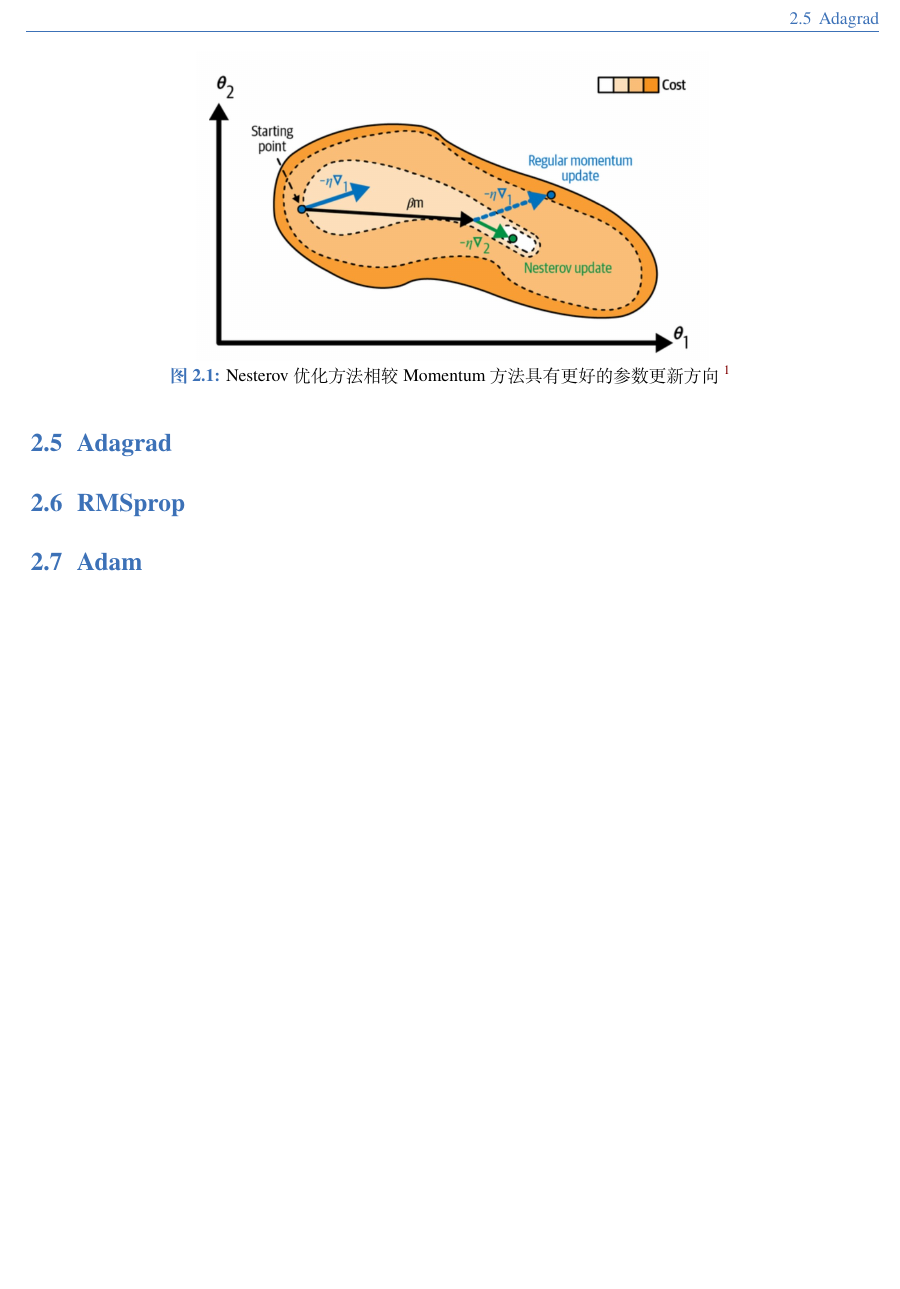
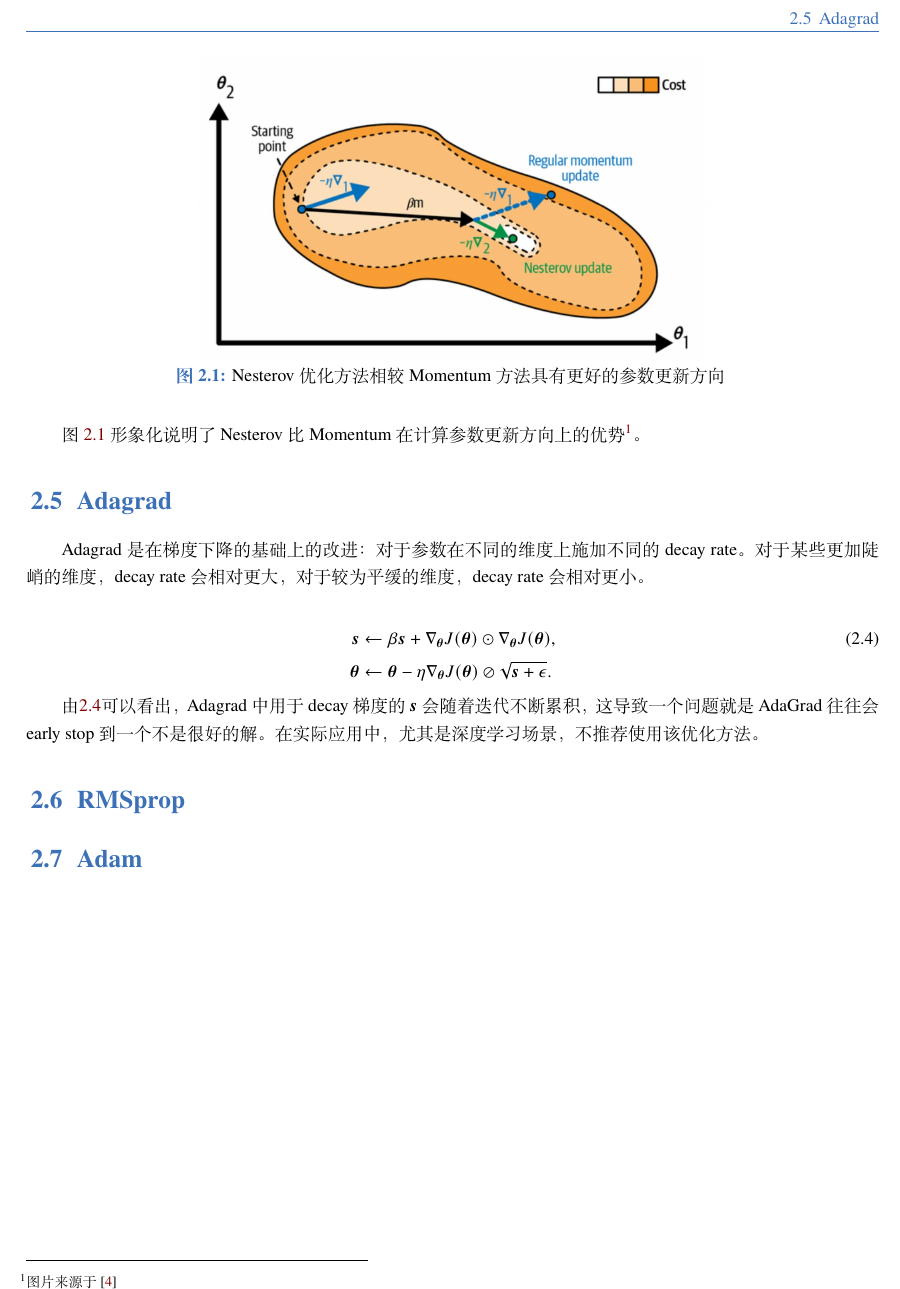
Before and after one commit to RunfengZhang/MachineLearningBook, a LaTeX book (machine_learning.tex): part of page 6 of 31, cut so that both start at the same text, the shorter picture padded with empty space. Compiled offline with XeLaTeX; a missing font is replaced by an installed copy or a similar font.

Commit message:
add some content

```diff
--- a/machine_learning.tex
+++ b/machine_learning.tex
@@ -83,12 +83,26 @@ Nesterov优化是基于Momentum优化的改进：对于计算梯度的选点，
 \begin{figure}[htbp]
   \centering
   \includegraphics[width=0.6\textwidth]{nesterov.jpg}
-  \caption{Nesterov优化方法相较Momentum方法具有更好的参数更新方向 \footnote{图片来源于\cite{geron2022hands}} \label{fig:nesterov}}
+  \caption{Nesterov优化方法相较Momentum方法具有更好的参数更新方向 \label{fig:nesterov}}
 \end{figure}
+
+图 \ref{fig:nesterov} 形象化说明了Nesterov比Momentum在计算参数更新方向上的优势\footnote{图片来源于\cite{geron2022hands}}。
+
 
 \section{Adagrad}
 
+Adagrad 是在梯度下降的基础上的改进：对于参数在不同的维度上施加不同的decay rate。对于某些更加陡峭的维度，decay rate会相对更大，对于较为平缓的维度，decay rate会相对更小。
+
+\begin{align}
+  \label{adagrad}
+  \bm{s} &\leftarrow \beta\bm{s} + \nabla_{\bm{\theta}}{J(\bm{\theta})} \odot \nabla_{\bm{\theta}}{J(\bm{\theta})},\\
+  \bm{\theta} &\leftarrow \bm{\theta} - \eta\nabla_{\bm{\theta}}{J(\bm{\theta})} \oslash \sqrt{\bm{s} + \epsilon} . \notag
+\end{align}
+
+由\ref{adagrad}可以看出，Adagrad中用于decay梯度的$\bm{s}$会随着迭代不断累积，这导致一个问题就是AdaGrad往往会early stop到一个不是很好的解。在实际应用中，尤其是深度学习场景，不推荐使用该优化方法。
+
 \section{RMSprop}
+
 
 \section{Adam}
 
```
Also changed, not shown: image/homes.svg (added), machine_learning.pdf.
